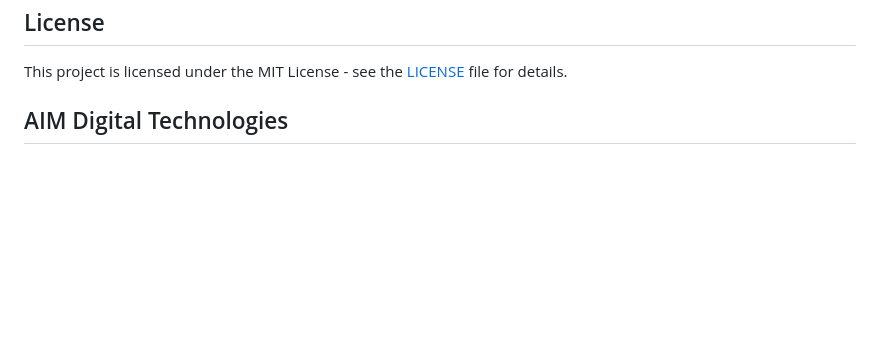
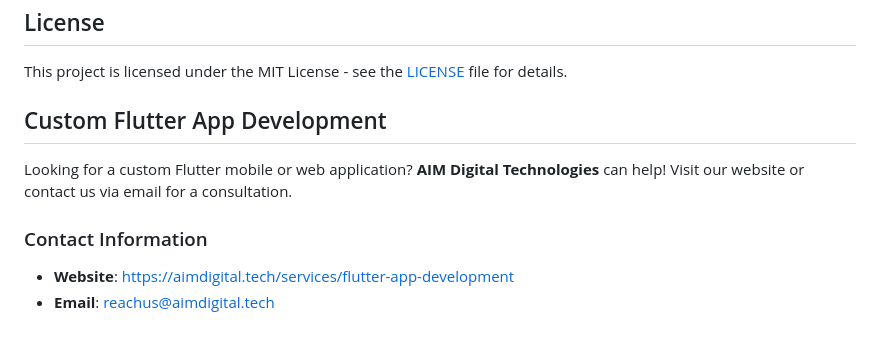
Before and after one commit to AIMDigitalTech/flutter-application-clean-code-architecture, a Markdown page: README.md, the part around the change. Rendered like a GitHub page; blank space fills up the shorter version.

```diff
--- a/README.md
+++ b/README.md
@@ -95,4 +95,12 @@ improve this project.
 This project is licensed under the MIT License - see the [LICENSE](LICENSE) file for details.
 
 
-## AIM Digital Technologies
+## Custom Flutter App Development
+
+Looking for a custom Flutter mobile or web application?
+**AIM Digital Technologies** can help! Visit our website or contact us via email for a consultation.
+
+### Contact Information
+
+- **Website**: https://aimdigital.tech/services/flutter-app-development
+- **Email**: reachus@aimdigital.tech
```
